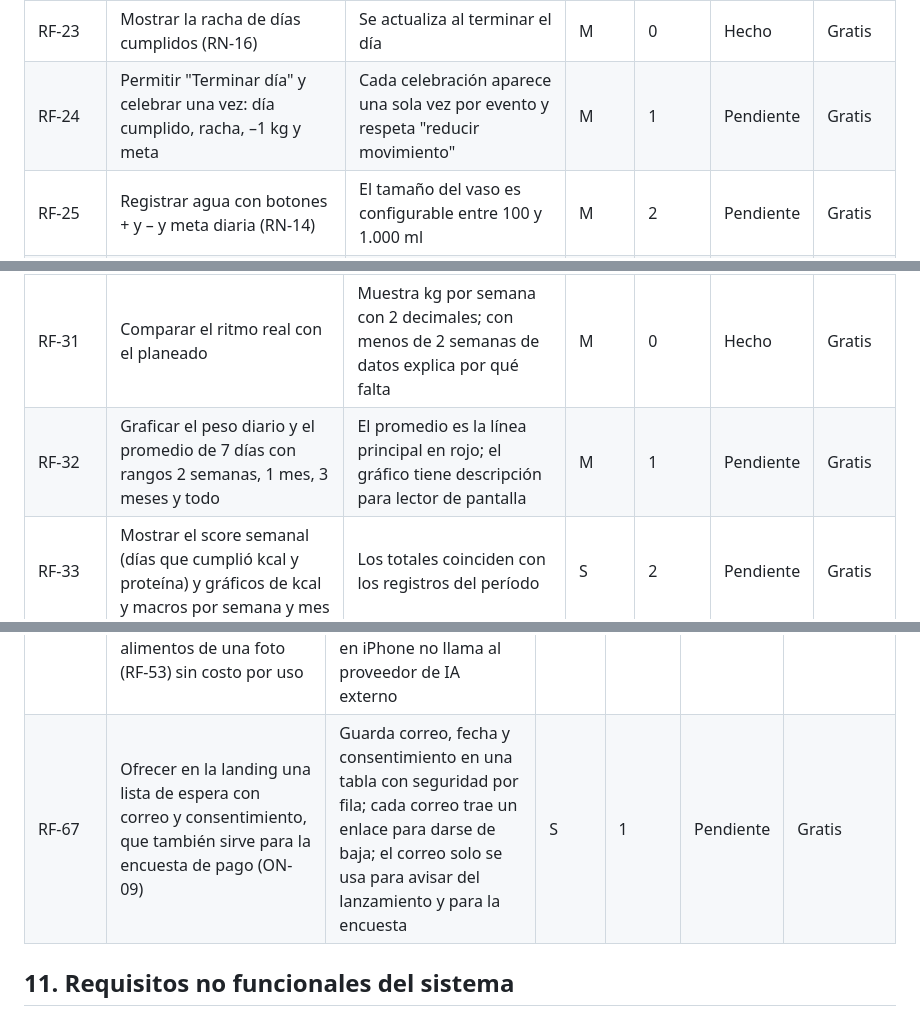
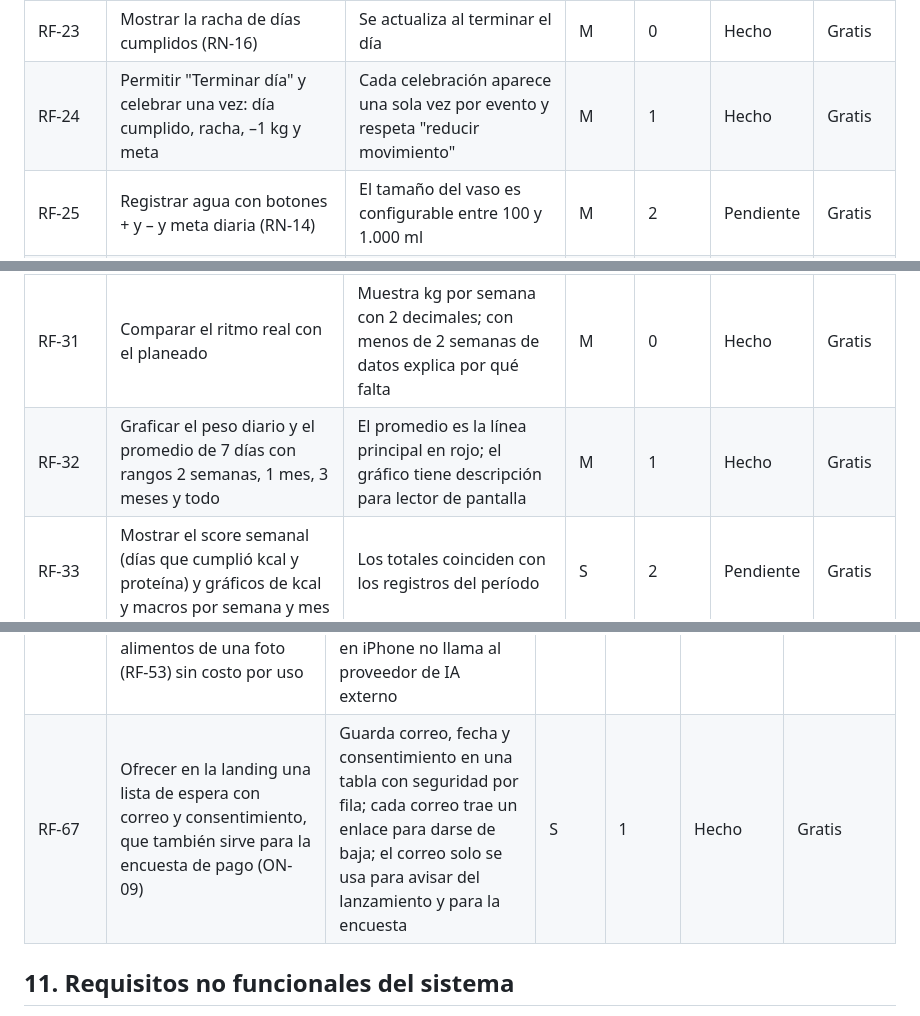
Before and after one commit to Sxnr/Kaibu, a Markdown page: docs/SRS.md, 3 parts joined by grey strips. Drawn GitHub-style.

```diff
--- a/docs/SRS.md
+++ b/docs/SRS.md
@@ -475,7 +476,7 @@ El Suscriptor hereda todo lo del Usuario y suma la IA; el Proveedor de IA solo s
 | RF-21 | Crear, editar y borrar alimentos propios (privados) | Valida coherencia de kcal según RN-15 | M | 0 | Hecho | Gratis |
 | RF-22 | Editar o borrar cualquier registro con aviso inferior y "Deshacer" | "Deshacer" disponible 5 s; nunca se usan ventanas emergentes | M | 0 | Hecho | Gratis |
 | RF-23 | Mostrar la racha de días cumplidos (RN-16) | Se actualiza al terminar el día | M | 0 | Hecho | Gratis |
-| RF-24 | Permitir "Terminar día" y celebrar una vez: día cumplido, racha, –1 kg y meta | Cada celebración aparece una sola vez por evento y respeta "reducir movimiento" | M | 1 | Pendiente | Gratis |
+| RF-24 | Permitir "Terminar día" y celebrar una vez: día cumplido, racha, –1 kg y meta | Cada celebración aparece una sola vez por evento y respeta "reducir movimiento" | M | 1 | Hecho | Gratis |
 | RF-25 | Registrar agua con botones + y – y meta diaria (RN-14) | El tamaño del vaso es configurable entre 100 y 1.000 ml | M | 2 | Pendiente | Gratis |
 | RF-26 | Gestionar suplementos con dosis y horario, marcarlos como tomados y sumar sus kcal | Un suplemento con kcal se puede agregar a una comida | S | 3 | Pendiente | Gratis |
 | RF-27 | Guardar una nota de texto por día | Hasta 1.000 caracteres; editable y borrable | S | 2 | Pendiente | Gratis |
@@ -488,7 +489,7 @@ El Suscriptor hereda todo lo del Usuario y suma la IA; el Proveedor de IA solo s
 | RF-29 | Registrar un peso por día entre 30,0 y 300,0 kg con fecha no futura | Un segundo peso el mismo día reemplaza al primero con "Deshacer" | M | 0 | Hecho | Gratis |
 | RF-30 | Mostrar la tarjeta de fase: peso inicial, actual (promedio), meta, % logrado y fecha estimada | Coincide con RN-10 y se actualiza al registrar un peso | M | 0 | Hecho | Gratis |
 | RF-31 | Comparar el ritmo real con el planeado | Muestra kg por semana con 2 decimales; con menos de 2 semanas de datos explica por qué falta | M | 0 | Hecho | Gratis |
-| RF-32 | Graficar el peso diario y el promedio de 7 días con rangos 2 semanas, 1 mes, 3 meses y todo | El promedio es la línea principal en rojo; el gráfico tiene descripción para lector de pantalla | M | 1 | Pendiente | Gratis |
+| RF-32 | Graficar el peso diario y el promedio de 7 días con rangos 2 semanas, 1 mes, 3 meses y todo | El promedio es la línea principal en rojo; el gráfico tiene descripción para lector de pantalla | M | 1 | Hecho | Gratis |
 | RF-33 | Mostrar el score semanal (días que cumplió kcal y proteína) y gráficos de kcal y macros por semana y mes | Los totales coinciden con los registros del período | S | 2 | Pendiente | Gratis |
 | RF-34 | Subir fotos de progreso privadas, verlas en línea de tiempo y compararlas antes/ahora | Cada foto queda ligada a su fecha y peso; solo su dueño puede verla | S | 3 | Pendiente | Gratis |
 | RF-35 | Registrar medidas opcionales: cintura, pecho, brazo y muslo | Valores entre 10 y 250 cm, con fecha | C | 3 | Pendiente | Gratis |
@@ -538,7 +539,7 @@ El Suscriptor hereda todo lo del Usuario y suma la IA; el Proveedor de IA solo s
 | RF-64 | Mostrar al profesional el resumen semanal de cada persona que lo autorizó | Nunca muestra fotos ni notas; máximo 40 personas por profesional | M | 10 | Pendiente | Profesional |
 | RF-65 | Mostrar un botón "Apoya el proyecto" con enlace a donaciones | Donar no da acceso a funciones pagadas | C | 3 | Pendiente | Gratis |
 | RF-66 | Investigar y, si es viable, usar la IA de Apple en el propio iPhone (Foundation Models con imagen) para estimar los alimentos de una foto (RF-53) sin costo por uso | Informe del Sprint 8 con precisión en 20 platos chilenos de prueba, modelos de iPhone compatibles y costo; si se implementa, la foto en iPhone no llama al proveedor de IA externo | C | 8 | Pendiente | Kaibu+ |
-| RF-67 | Ofrecer en la landing una lista de espera con correo y consentimiento, que también sirve para la encuesta de pago (ON-09) | Guarda correo, fecha y consentimiento en una tabla con seguridad por fila; cada correo trae un enlace para darse de baja; el correo solo se usa para avisar del lanzamiento y para la encuesta | S | 1 | Pendiente | Gratis |
+| RF-67 | Ofrecer en la landing una lista de espera con correo y consentimiento, que también sirve para la encuesta de pago (ON-09) | Guarda correo, fecha y consentimiento en una tabla con seguridad por fila; cada correo trae un enlace para darse de baja; el correo solo se usa para avisar del lanzamiento y para la encuesta | S | 1 | Hecho | Gratis |
 
 ## 11. Requisitos no funcionales del sistema
 
```
Also changed, not shown: other parts of docs/SRS.md (+7 -6 lines).
